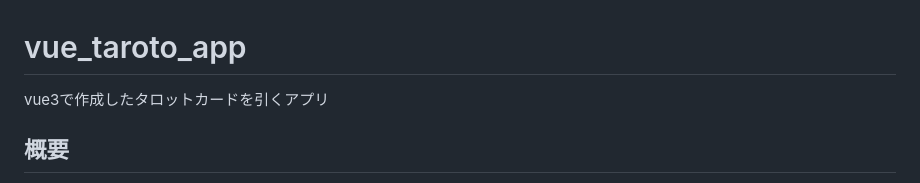
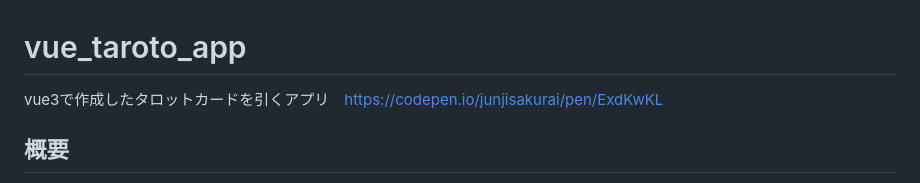
Before and after one commit to junjisakurai/vue_taroto_app, a Markdown page: README.md, the part around the change. Drawn GitHub-style.

```diff
--- a/README.md
+++ b/README.md
@@ -1,5 +1,5 @@
 # vue_taroto_app
-vue3で作成したタロットカードを引くアプリ
+vue3で作成したタロットカードを引くアプリ　https://codepen.io/junjisakurai/pen/ExdKwKL
 </br></br>
 <div>
   <h2>概要</h2>
```
